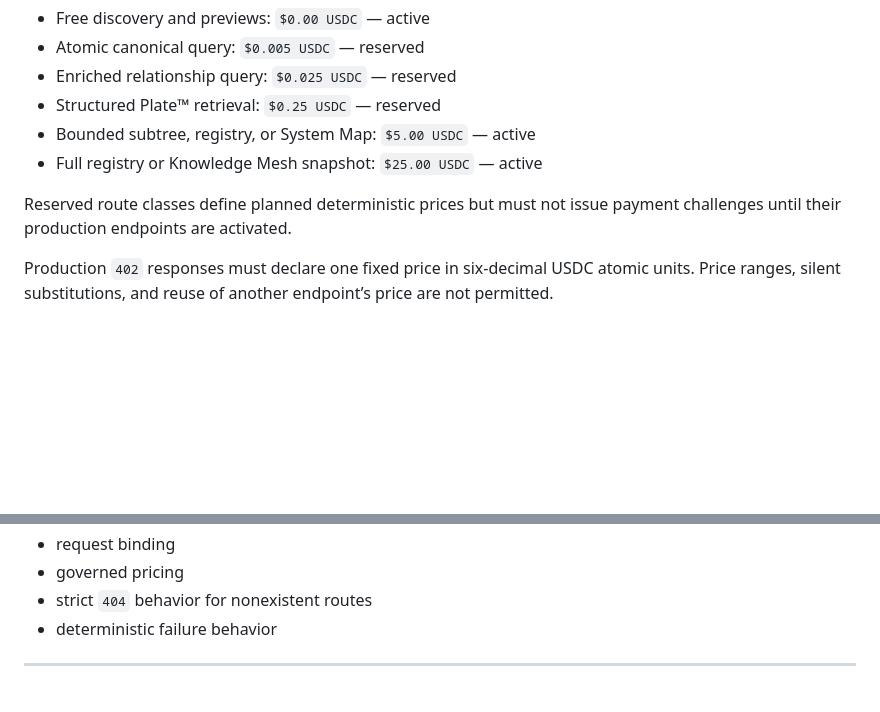
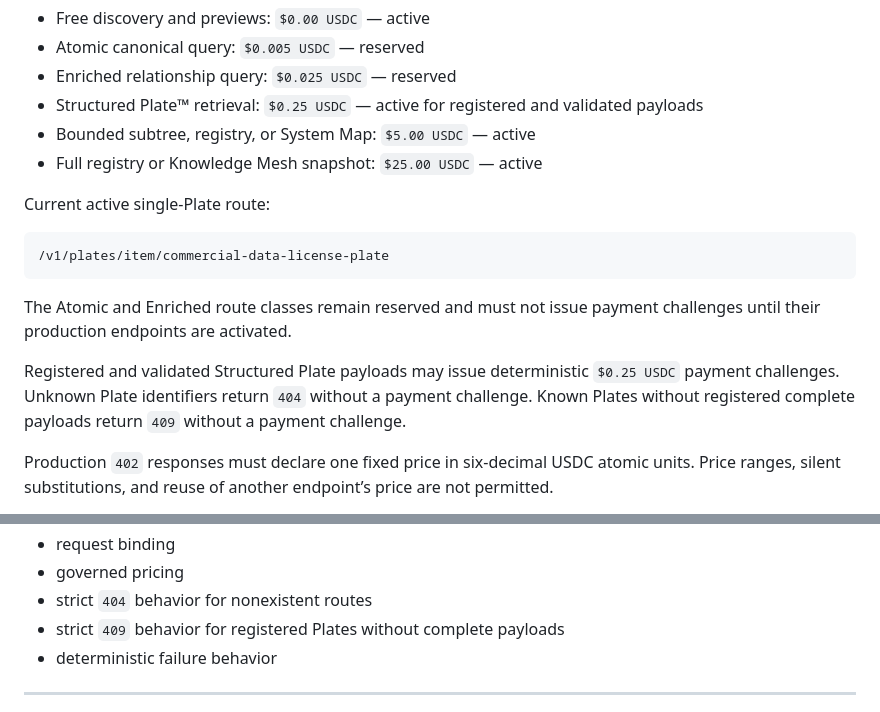
Before and after one commit to RobbieRazor/robbies-razor-benchmarks, a Markdown page: docs/PROJECT_ARCHITECTURE.md, 2 parts joined by grey strips. Rendered like a GitHub page; blank space fills up the shorter version.

Commit message:
Align project architecture with active Plate tier
Updated pricing status and clarified payment challenge rules for Structured Plate retrieval and route classes.

````diff
--- a/docs/PROJECT_ARCHITECTURE.md
+++ b/docs/PROJECT_ARCHITECTURE.md
@@ -372,11 +372,19 @@ Current pricing version: `3.0.0`
 - Free discovery and previews: `$0.00 USDC` — active
 - Atomic canonical query: `$0.005 USDC` — reserved
 - Enriched relationship query: `$0.025 USDC` — reserved
-- Structured Plate™ retrieval: `$0.25 USDC` — reserved
+- Structured Plate™ retrieval: `$0.25 USDC` — active for registered and validated payloads
 - Bounded subtree, registry, or System Map: `$5.00 USDC` — active
 - Full registry or Knowledge Mesh snapshot: `$25.00 USDC` — active
 
-Reserved route classes define planned deterministic prices but must not issue payment challenges until their production endpoints are activated.
+Current active single-Plate route:
+
+```text
+/v1/plates/item/commercial-data-license-plate
+```
+
+The Atomic and Enriched route classes remain reserved and must not issue payment challenges until their production endpoints are activated.
+
+Registered and validated Structured Plate payloads may issue deterministic `$0.25 USDC` payment challenges. Unknown Plate identifiers return `404` without a payment challenge. Known Plates without registered complete payloads return `409` without a payment challenge.
 
 Production `402` responses must declare one fixed price in six-decimal USDC atomic units. Price ranges, silent substitutions, and reuse of another endpoint’s price are not permitted.
 
@@ -400,6 +408,7 @@ The implementation must preserve:
 - request binding
 - governed pricing
 - strict `404` behavior for nonexistent routes
+- strict `409` behavior for registered Plates without complete payloads
 - deterministic failure behavior
 
 ---
````
